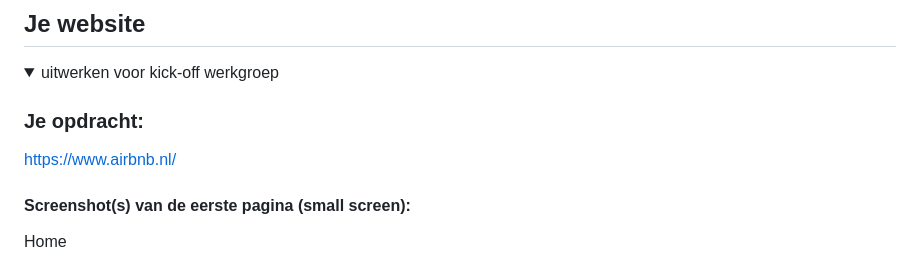
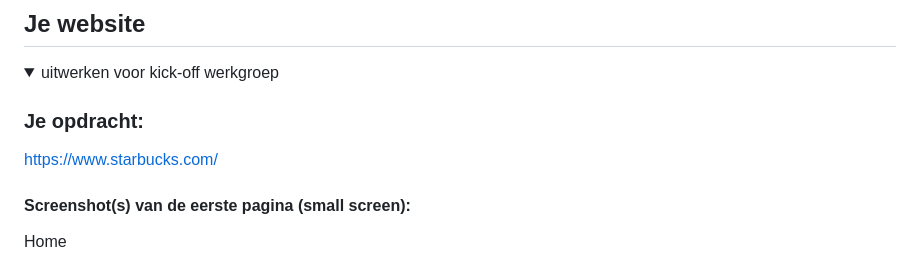
Before and after one commit to Kasperdegreeuw/FED-25-26, a Markdown page: README.md, the part around the change. Drawn GitHub-style.

```diff
--- a/README.md
+++ b/README.md
@@ -36,7 +36,7 @@ Nb. Door *open* toe te voegen aan een *details* element kun je deze standaard op
   <summary>uitwerken voor kick-off werkgroep</summary>
 
   ### Je opdracht:
-  https://www.airbnb.nl/
+  https://www.starbucks.com/
 
   #### Screenshot(s) van de eerste pagina (small screen):
   Home
```
